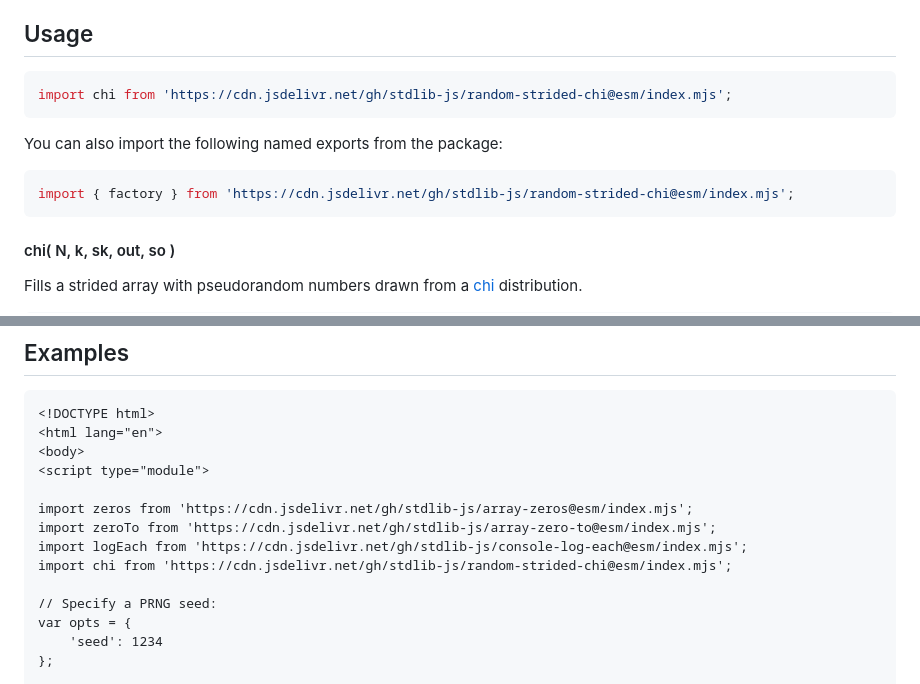
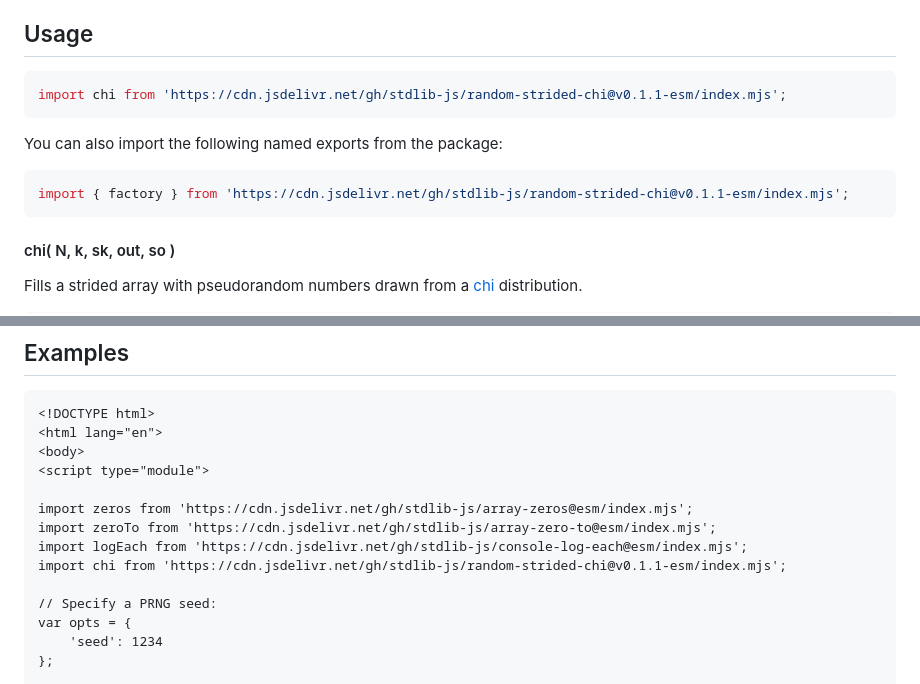
Before and after one commit to stdlib-js/random-strided-chi, a Markdown page: README.md, 2 parts joined by grey strips. Drawn GitHub-style.

Commit message:
Update README.md for ESM bundle v0.1.1

````diff
--- a/README.md
+++ b/README.md
@@ -42,13 +42,13 @@ limitations under the License.
 ## Usage
 
 ```javascript
-import chi from 'https://cdn.jsdelivr.net/gh/stdlib-js/random-strided-chi@esm/index.mjs';
+import chi from 'https://cdn.jsdelivr.net/gh/stdlib-js/random-strided-chi@v0.1.1-esm/index.mjs';
 ```
 
 You can also import the following named exports from the package:
 
 ```javascript
-import { factory } from 'https://cdn.jsdelivr.net/gh/stdlib-js/random-strided-chi@esm/index.mjs';
+import { factory } from 'https://cdn.jsdelivr.net/gh/stdlib-js/random-strided-chi@v0.1.1-esm/index.mjs';
 ```
 
 #### chi( N, k, sk, out, so )
@@ -341,7 +341,7 @@ var sz = random.byteLength;
 import zeros from 'https://cdn.jsdelivr.net/gh/stdlib-js/array-zeros@esm/index.mjs';
 import zeroTo from 'https://cdn.jsdelivr.net/gh/stdlib-js/array-zero-to@esm/index.mjs';
 import logEach from 'https://cdn.jsdelivr.net/gh/stdlib-js/console-log-each@esm/index.mjs';
-import chi from 'https://cdn.jsdelivr.net/gh/stdlib-js/random-strided-chi@esm/index.mjs';
+import chi from 'https://cdn.jsdelivr.net/gh/stdlib-js/random-strided-chi@v0.1.1-esm/index.mjs';
 
 // Specify a PRNG seed:
 var opts = {
````
